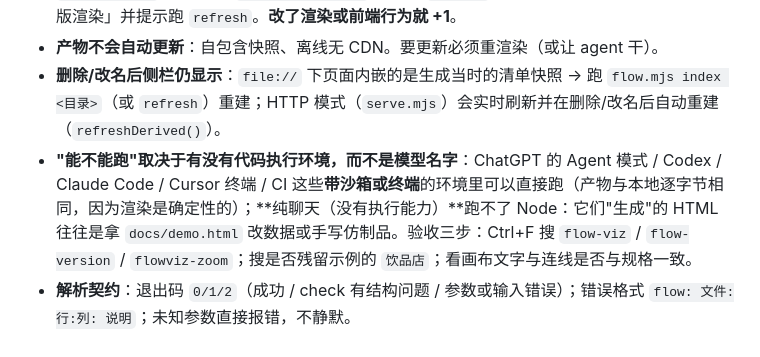
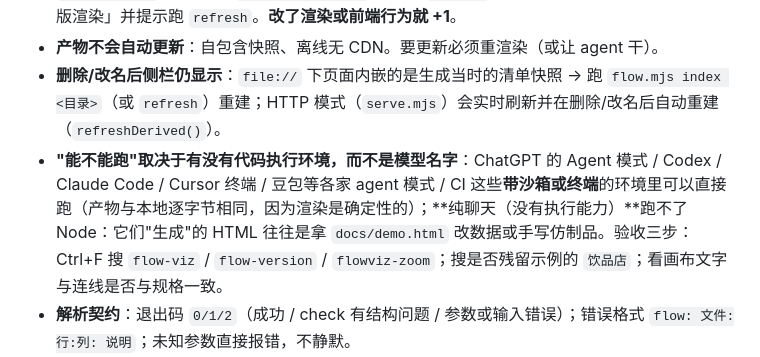
Before and after one commit to jimku233/workflow-visualizer, a Markdown page: SKILL.md, the part around the change. Rendered like a GitHub page.

```diff
--- a/SKILL.md
+++ b/SKILL.md
@@ -309,7 +309,7 @@ node "scripts\serve.mjs" ".\out" 8765
 - **版本与「旧版」提示**：产物写 `<meta name="flow-version" content="x.y.z">`（渲染器常量 `FLOW_VERSION`），清单记 `generatorVersion` 与每项 `version`；首页把版本不符的卡片标成「旧版渲染」并提示跑 `refresh`。**改了渲染或前端行为就 +1**。
 - **产物不会自动更新**：自包含快照、离线无 CDN。要更新必须重渲染（或让 agent 干）。
 - **删除/改名后侧栏仍显示**：`file://` 下页面内嵌的是生成当时的清单快照 → 跑 `flow.mjs index <目录>`（或 `refresh`）重建；HTTP 模式（`serve.mjs`）会实时刷新并在删除/改名后自动重建（`refreshDerived()`）。
-- **"能不能跑"取决于有没有代码执行环境，而不是模型名字**：ChatGPT 的 Agent 模式 / Codex / Claude Code / Cursor 终端 / CI 这些**带沙箱或终端**的环境里可以直接跑（产物与本地逐字节相同，因为渲染是确定性的）；**纯聊天（没有执行能力）**跑不了 Node：它们"生成"的 HTML 往往是拿 `docs/demo.html` 改数据或手写仿制品。验收三步：Ctrl+F 搜 `flow-viz` / `flow-version` / `flowviz-zoom`；搜是否残留示例的 `饮品店`；看画布文字与连线是否与规格一致。
+- **"能不能跑"取决于有没有代码执行环境，而不是模型名字**：ChatGPT 的 Agent 模式 / Codex / Claude Code / Cursor 终端 / 豆包等各家 agent 模式 / CI 这些**带沙箱或终端**的环境里可以直接跑（产物与本地逐字节相同，因为渲染是确定性的）；**纯聊天（没有执行能力）**跑不了 Node：它们"生成"的 HTML 往往是拿 `docs/demo.html` 改数据或手写仿制品。验收三步：Ctrl+F 搜 `flow-viz` / `flow-version` / `flowviz-zoom`；搜是否残留示例的 `饮品店`；看画布文字与连线是否与规格一致。
 - **解析契约**：退出码 `0/1/2`（成功 / check 有结构问题 / 参数或输入错误）；错误格式 `flow: 文件:行:列: 说明`；未知参数直接报错，不静默。
 - **无害指令白名单**：`classDef / class / style / linkStyle / click / direction / accTitle / accDescr` 忽略并提示；其余不支持语法继续报错。
 - **四道回归门**（`tools/tests/`，零依赖）：`parse-errors.mjs`（14 例解析契约）、`mermaid-roundtrip.mjs`（4 例往返）、`contrast.mjs`（主题对比度）、`regress.mjs check demo`（几何 + 逐字节产物回归）。
```
Also changed, not shown: README.md (+1 -1 lines).
